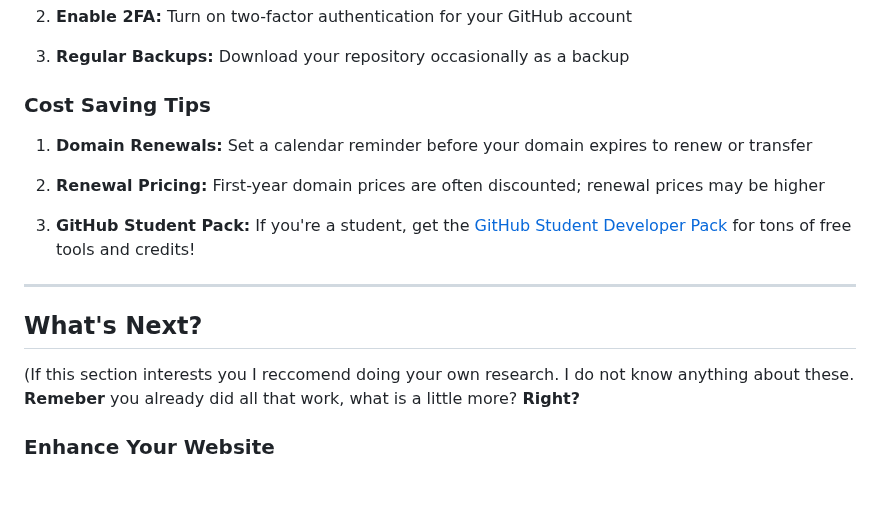
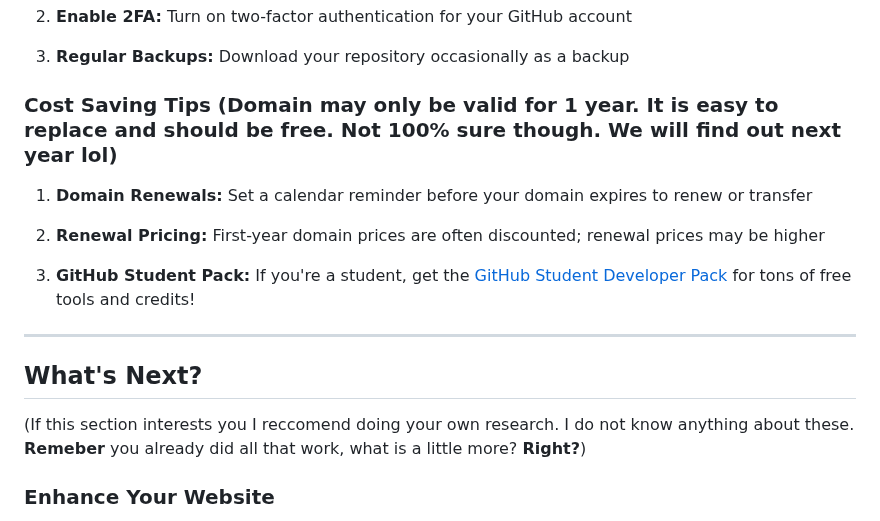
Before and after one commit to luka-utvic/lukautvic.me, a Markdown page: SETUP-GUIDE.md, the part around the change. Drawn GitHub-style; blank space fills up the shorter version.

```diff
--- a/SETUP-GUIDE.md
+++ b/SETUP-GUIDE.md
@@ -379,7 +379,7 @@ Click "Add New Record" again and add three more A Records with the same Host (@)
 
 3. **Regular Backups:** Download your repository occasionally as a backup
 
-### Cost Saving Tips
+### Cost Saving Tips (Domain may only be valid for 1 year. It is easy to replace and should be free. Not 100% sure though. We will find out next year lol)
 
 1. **Domain Renewals:** Set a calendar reminder before your domain expires to renew or transfer
 
@@ -391,7 +391,7 @@ Click "Add New Record" again and add three more A Records with the same Host (@)
 
 ## What's Next?
 
-(If this section interests you I reccomend doing your own research. I do not know anything about these. **Remeber** you already did all that work, what is a little more? **Right?**
+(If this section interests you I reccomend doing your own research. I do not know anything about these. **Remeber** you already did all that work, what is a little more? **Right?**)
 
 ### Enhance Your Website
 
```
